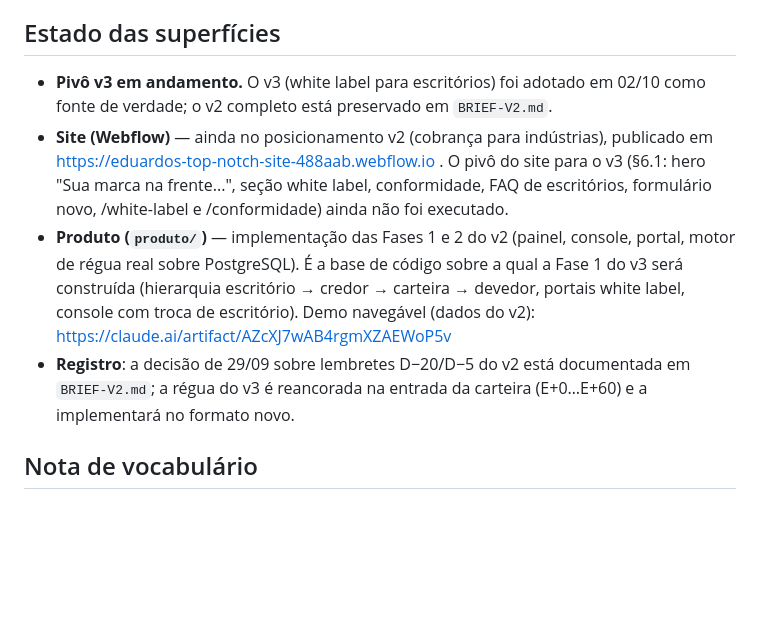
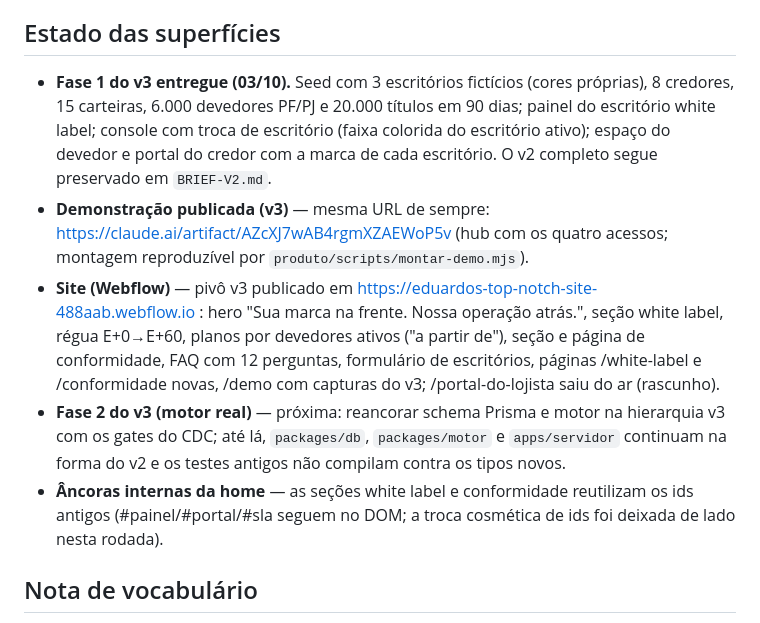
Before and after one commit to dudumansurmonteiro-cyber/SENTNELLA-, a Markdown page: PENDENCIAS.md, the part around the change. GitHub-like rendering; blank space fills up the shorter version.

Commit message:
v3 F1: pivô do site Webflow publicado e estado registrado
Site inteiro no posicionamento white label para escritórios (§6.1):
- Home: hero "Sua marca na frente. Nossa operação atrás.", problema,
  seção white label (credor/devedor/ninguém), régua E+0→E+60 com o marco
  do advogado, planos por devedores ativos "a partir de" sem qualquer
  participação em honorários, conformidade (o que o motor trava × o que
  só o escritório decide), FAQ com 12 perguntas de escritório e
  formulário novo (devedores ativos, credores, tipos de carteira,
  sistemas de cobrança e jurídico).
- Hero e mock do painel rebrandados para o escritório fictício Almeida &
  Rocha, com números do seed v3.
- Páginas novas /white-label e /conformidade; /regua reescrita para a
  régua de entrada; /planos com a tabela v3; /piloto para escritórios;
  /demo com capturas novas das quatro superfícies;
  /portal-do-lojista rebaixada a rascunho; navegação e rodapés
  atualizados em todas as páginas.
- PENDENCIAS.md com o estado das superfícies pós-entrega da Fase 1.

Co-Authored-By: Claude Fable 5 <noreply@anthropic.com>
Claude-Session: https://claude.ai/code/session_016CgjhjxCDKyYm6hQrQn6Lu

```diff
--- a/PENDENCIAS.md
+++ b/PENDENCIAS.md
@@ -46,21 +46,29 @@ definição" — nunca com valores inventados.
 
 ## Estado das superfícies
 
-- **Pivô v3 em andamento.** O v3 (white label para escritórios) foi adotado em
-  02/10 como fonte de verdade; o v2 completo está preservado em `BRIEF-V2.md`.
-- **Site (Webflow)** — ainda no posicionamento v2 (cobrança para indústrias),
-  publicado em https://eduardos-top-notch-site-488aab.webflow.io . O pivô do
-  site para o v3 (§6.1: hero "Sua marca na frente...", seção white label,
-  conformidade, FAQ de escritórios, formulário novo, /white-label e
-  /conformidade) ainda não foi executado.
-- **Produto (`produto/`)** — implementação das Fases 1 e 2 do v2 (painel,
-  console, portal, motor de régua real sobre PostgreSQL). É a base de código
-  sobre a qual a Fase 1 do v3 será construída (hierarquia escritório → credor
-  → carteira → devedor, portais white label, console com troca de escritório).
-  Demo navegável (dados do v2): https://claude.ai/artifact/AZcXJ7wAB4rgmXZAEWoP5v
-- **Registro**: a decisão de 29/09 sobre lembretes D−20/D−5 do v2 está
-  documentada em `BRIEF-V2.md`; a régua do v3 é reancorada na entrada da
-  carteira (E+0…E+60) e a implementará no formato novo.
+- **Fase 1 do v3 entregue (03/10).** Seed com 3 escritórios fictícios (cores
+  próprias), 8 credores, 15 carteiras, 6.000 devedores PF/PJ e 20.000 títulos
+  em 90 dias; painel do escritório white label; console com troca de
+  escritório (faixa colorida do escritório ativo); espaço do devedor e portal
+  do credor com a marca de cada escritório. O v2 completo segue preservado em
+  `BRIEF-V2.md`.
+- **Demonstração publicada (v3)** — mesma URL de sempre:
+  https://claude.ai/artifact/AZcXJ7wAB4rgmXZAEWoP5v (hub com os quatro
+  acessos; montagem reproduzível por `produto/scripts/montar-demo.mjs`).
+- **Site (Webflow)** — pivô v3 publicado em
+  https://eduardos-top-notch-site-488aab.webflow.io : hero "Sua marca na
+  frente. Nossa operação atrás.", seção white label, régua E+0→E+60,
+  planos por devedores ativos ("a partir de"), seção e página de
+  conformidade, FAQ com 12 perguntas, formulário de escritórios, páginas
+  /white-label e /conformidade novas, /demo com capturas do v3;
+  /portal-do-lojista saiu do ar (rascunho).
+- **Fase 2 do v3 (motor real)** — próxima: reancorar schema Prisma e motor
+  na hierarquia v3 com os gates do CDC; até lá, `packages/db`, `packages/motor`
+  e `apps/servidor` continuam na forma do v2 e os testes antigos não compilam
+  contra os tipos novos.
+- **Âncoras internas da home** — as seções white label e conformidade
+  reutilizam os ids antigos (#painel/#portal/#sla seguem no DOM; a troca
+  cosmética de ids foi deixada de lado nesta rodada).
 
 ## Nota de vocabulário
 
```
